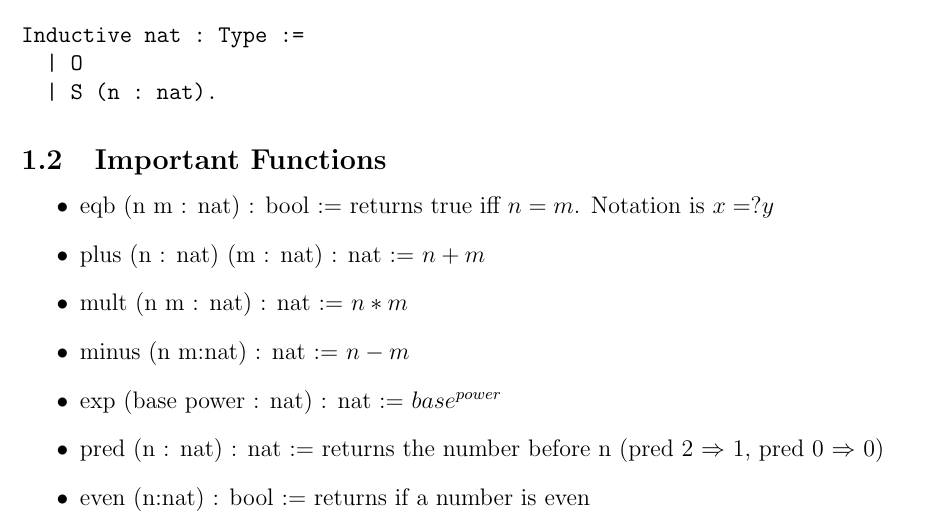
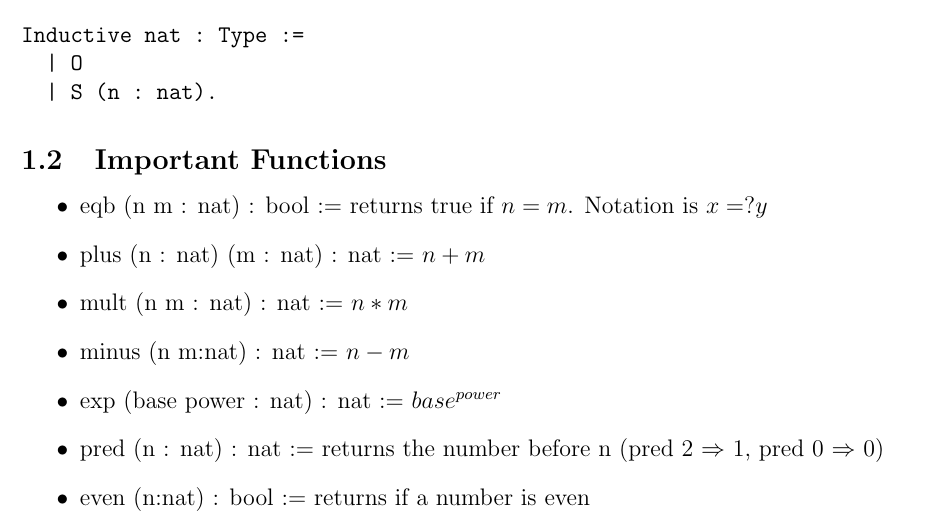
Before and after one commit to zaporter/CoqReferenceGuide, a LaTeX document (main.tex): part of page 1 of 5, cut so that both start at the same text. Compiled offline with pdfLaTeX.

Commit message:
fix breaking typo

```diff
--- a/main.tex
+++ b/main.tex
@@ -93,7 +93,7 @@ Inductive nat : Type :=
 \end{verbatim}
 \subsection{Important Functions}
 \begin{itemize}
-    \item eqb (n m : nat) : bool := returns true iff $n=m$. Notation is $x =? y$
+    \item eqb (n m : nat) : bool := returns true if $n=m$. Notation is $x =? y$
     \item plus (n : nat) (m : nat) : nat := $n + m$
     \item mult (n m : nat) : nat := $n*m$
     \item minus (n m:nat) : nat := $n-m$
```
